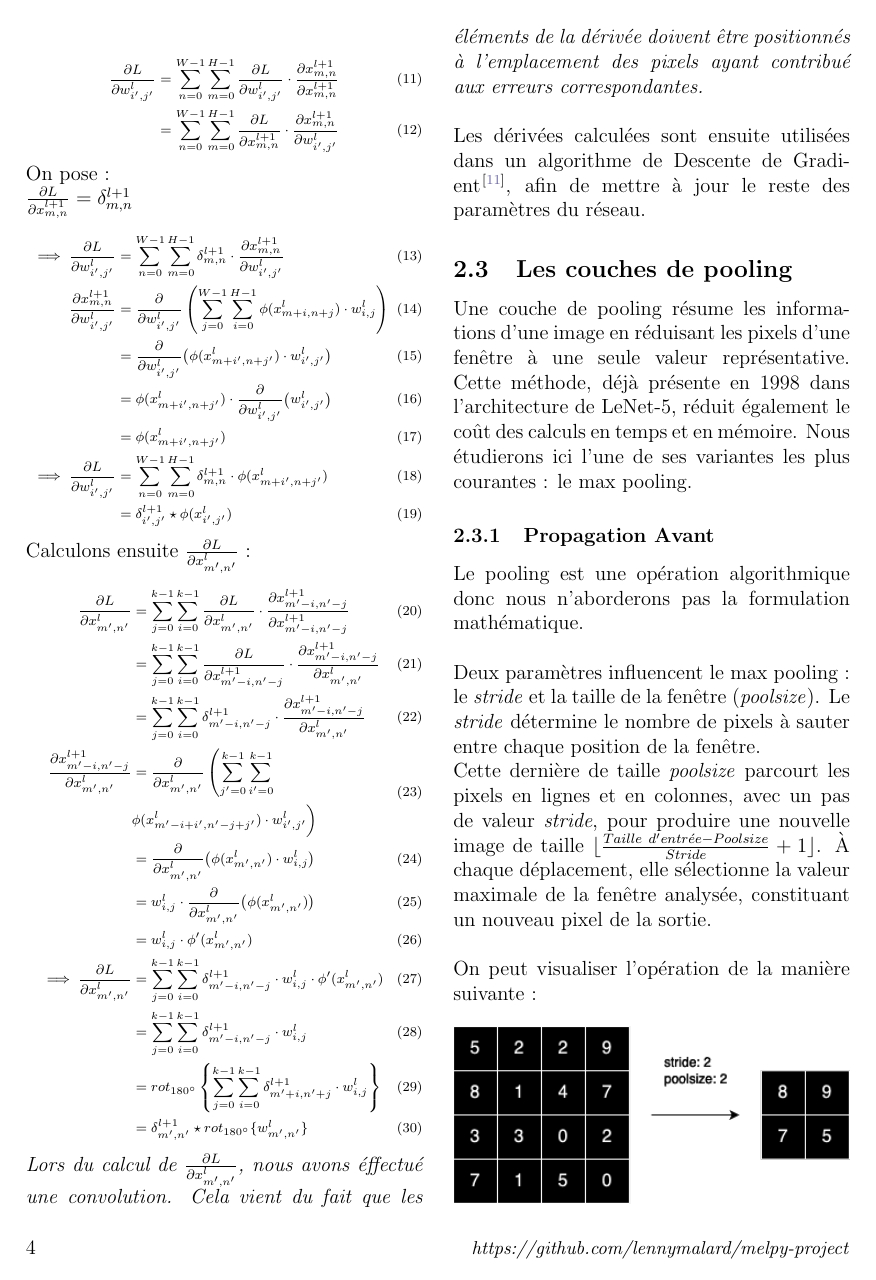
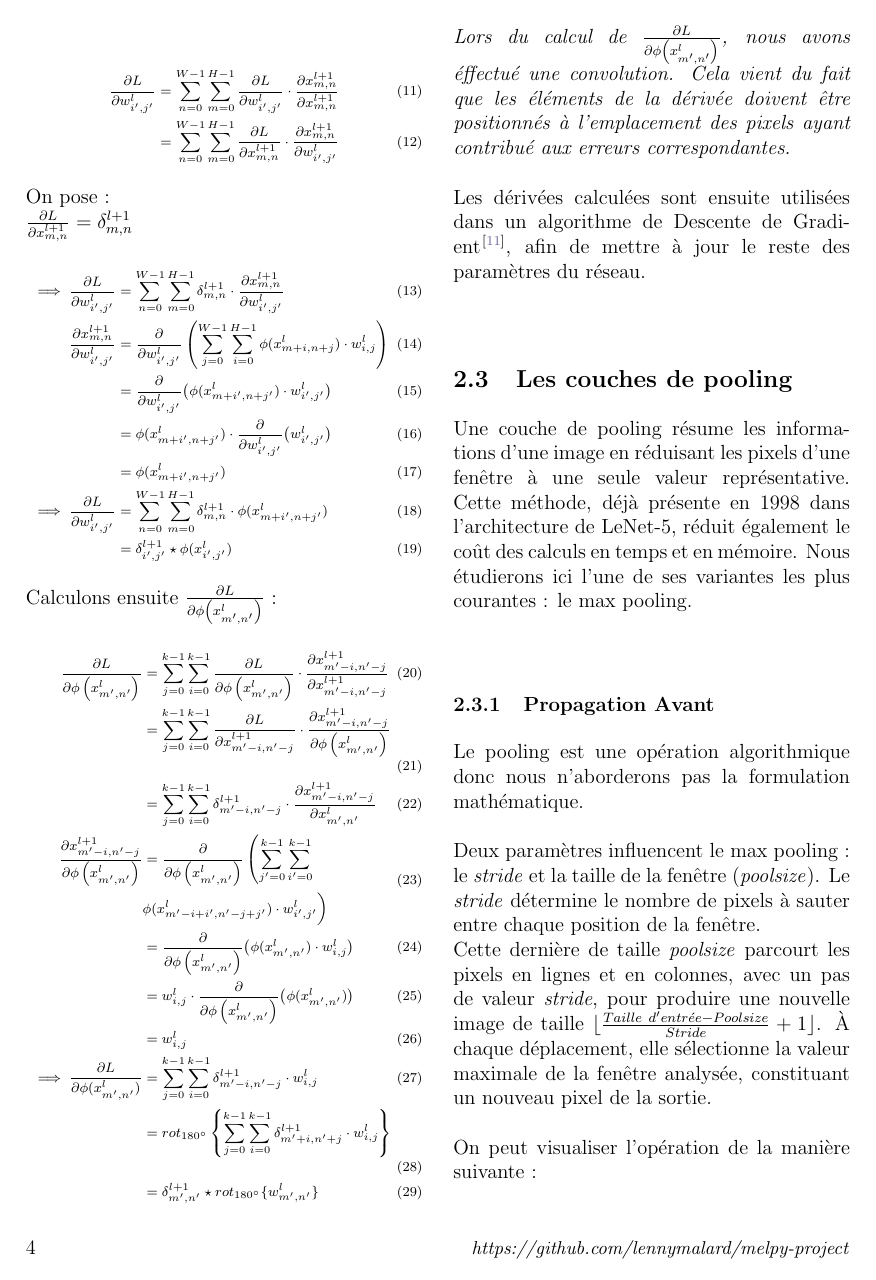
Before and after one commit to lennymalard/melpy-project, a LaTeX paper (reports/melpy-CNN/main.tex, which reads reports/melpy-CNN/sections/2_section.tex): page 4 of 17. Compiled offline with pdfLaTeX.

Commit message:
Corrected notations

```diff
--- a/reports/melpy-CNN/sections/2_section.tex
+++ b/reports/melpy-CNN/sections/2_section.tex
@@ -126,27 +126,26 @@ $\frac{\partial{L}}{\partial{x_{m,n}^{l+1}}} = \delta^{l+1}_{m,n}$
 &= \delta^{l+1}_{i',j'} \star \phi(x^{l}_{i',j'})
 \end{align}}
 
-Calculons ensuite $\frac{\partial L}{\partial x^{l}_{m',n'}}$ :
+Calculons ensuite $\frac{\partial L}{\partial\phi\left(x^{l}_{m',n'}\right)}$ :
 
 {\scriptsize
 \begin{align}
-\frac{\partial L}{\partial x^{l}_{m',n'}} &= \sum_{j=0}^{k-1}\sum_{i=0}^{k-1}\frac{\partial L}{\partial x_{m',n'}^{l}}\cdot\frac{\partial x_{m'-i,n'-j}^{l+1}}{\partial x_{m'-i,n'-j}^{l+1}}\\
-&= \sum_{j=0}^{k-1}\sum_{i=0}^{k-1}\frac{\partial L}{\partial x_{m'-i,n'-j}^{l+1}}\cdot\frac{\partial x_{m'-i,n'-j}^{l+1}}{\partial x_{m',n'}^{l}}\\
+\frac{\partial L}{\partial\phi\left(x^{l}_{m',n'}\right)} &= \sum_{j=0}^{k-1}\sum_{i=0}^{k-1}\frac{\partial L}{\partial\phi\left(x^{l}_{m',n'}\right)}\cdot\frac{\partial x_{m'-i,n'-j}^{l+1}}{\partial x_{m'-i,n'-j}^{l+1}}\\
+&= \sum_{j=0}^{k-1}\sum_{i=0}^{k-1}\frac{\partial L}{\partial x_{m'-i,n'-j}^{l+1}}\cdot\frac{\partial x_{m'-i,n'-j}^{l+1}}{\partial\phi\left(x^{l}_{m',n'}\right)}\\
 &=   \sum_{j=0}^{k-1}\sum_{i=0}^{k-1}\delta^{l+1}_{m'-i,n'-j}\cdot\frac{\partial x_{m'-i,n'-j}^{l+1}}{\partial x_{m',n'}^{l}}\\
 \begin{split}
-    \frac{\partial x_{m'-i,n'-j}^{l+1}}{\partial x_{m',n'}^{l}} &= \frac{\partial}{\partial x^{l}_{m',n'}}\left( \sum_{j'=0}^{k-1}\sum_{i'=0}^{k-1}\right.  \\
+    \frac{\partial x_{m'-i,n'-j}^{l+1}}{\partial\phi\left(x^{l}_{m',n'}\right)} &= \frac{\partial}{\partial\phi\left(x^{l}_{m',n'}\right)}\left( \sum_{j'=0}^{k-1}\sum_{i'=0}^{k-1}\right.  \\
     &  \biggl.\phi(x^{l}_{m'-i+i',n'-j+j'})  \cdot w^{l}_{i',j'}  \bigg)
 \end{split} \\
-&= \frac{\partial}{\partial x^{l}_{m',n'}}\big(\phi(x^{l}_{m',n'})\cdot w^{l}_{i,j}\big)\\
-&= w^{l}_{i,j}\cdot \frac{\partial}{\partial x^{l}_{m',n'}}\big(\phi(x^{l}_{m',n'})\big)\\
-&= w^{l}_{i,j}\cdot \phi'(x^{l}_{m',n'})\\
-\implies \frac{\partial L}{\partial x^{l}_{m',n'}} &=  \sum_{j=0}^{k-1}\sum_{i=0}^{k-1}\delta^{l+1}_{m'-i,n'-j}\cdot w^{l}_{i,j}\cdot \phi'(x^{l}_{m',n'})\\
-&= \sum_{j=0}^{k-1}\sum_{i=0}^{k-1}\delta^{l+1}_{m'-i,n'-j}\cdot w^{l}_{i,j}\\
+&= \frac{\partial}{\partial\phi\left(x^{l}_{m',n'}\right)}\big(\phi(x^{l}_{m',n'})\cdot w^{l}_{i,j}\big)\\
+&= w^{l}_{i,j}\cdot \frac{\partial}{\partial\phi\left(x^{l}_{m',n'}\right)}\big(\phi(x^{l}_{m',n'})\big)\\
+&= w^{l}_{i,j}\\
+\implies \frac{\partial L}{\partial\phi(x^{l}_{m',n'})} &=  \sum_{j=0}^{k-1}\sum_{i=0}^{k-1}\delta^{l+1}_{m'-i,n'-j}\cdot w^{l}_{i,j}\\
 &= rot_{\ang{180}}\left \{ \sum_{j=0}^{k-1}\sum_{i=0}^{k-1}\delta^{l+1}_{m'+i,n'+j}\cdot w^{l}_{i,j} \right \} \\
 & = \delta^{l+1}_{m',n'} \star rot_{\ang{180}}\{w^{l}_{m',n'}\}
 \end{align}}
 
-\textit{Lors du calcul de $\frac{\partial L}{\partial x^{l}_{m’,n’}}$, nous avons éffectué une convolution.
+\textit{Lors du calcul de $\frac{\partial L}{\partial\phi\left(x^{l}_{m',n'}\right)}$, nous avons éffectué une convolution.
 Cela vient du fait que les éléments de la dérivée doivent être positionnés à l'emplacement des pixels
 ayant contribué aux erreurs correspondantes.}\\
 
```
Also changed, not shown: reports/melpy-CNN/sections/4_section.tex (+4 -4 lines), reports/melpy-CNN/main.pdf, 5 other files.
